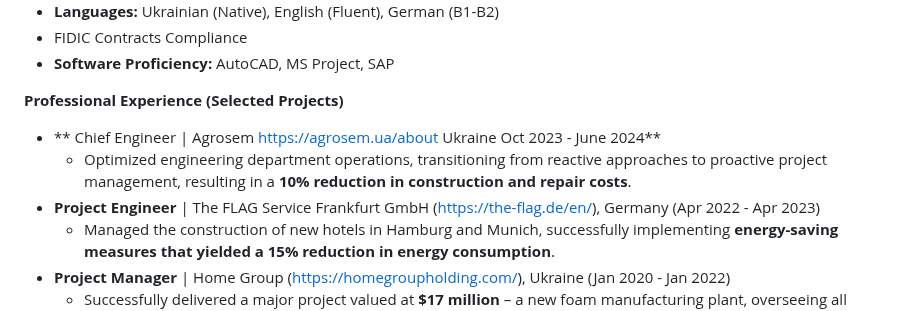
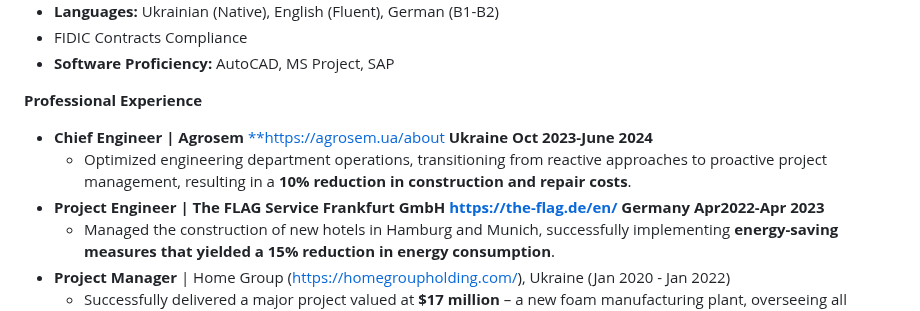
Before and after one commit to consulting-east-europe/IndustrialEng, a Markdown page: index.md, the part around the change. Drawn GitHub-style.

```diff
--- a/index.md
+++ b/index.md
@@ -27,11 +27,11 @@ My core competencies include **advanced technology integration, the implementati
 - FIDIC Contracts Compliance
 - **Software Proficiency:** AutoCAD, MS Project, SAP
 
-**Professional Experience (Selected Projects)**
+**Professional Experience**
 
-- ** Chief Engineer | Agrosem https://agrosem.ua/about Ukraine Oct 2023 - June 2024**
+- **Chief Engineer | Agrosem** [**https://agrosem.ua/about]() **Ukraine Oct 2023-June 2024**
   - Optimized engineering department operations, transitioning from reactive approaches to proactive project management, resulting in a **10% reduction in construction and repair costs**.
-- **Project Engineer** | The FLAG Service Frankfurt GmbH (<https://the-flag.de/en/>), Germany (Apr 2022 - Apr 2023)
+- **Project Engineer | The FLAG Service Frankfurt GmbH <https://the-flag.de/en/> Germany Apr2022-Apr 2023**
   - Managed the construction of new hotels in Hamburg and Munich, successfully implementing **energy-saving measures that yielded a 15% reduction in energy consumption**.
 - **Project Manager** | Home Group (<https://homegroupholding.com/>), Ukraine (Jan 2020 - Jan 2022)
   - Successfully delivered a major project valued at **$17 million** – a new foam manufacturing plant, overseeing all phases from initial construction to operational commissioning.
```
